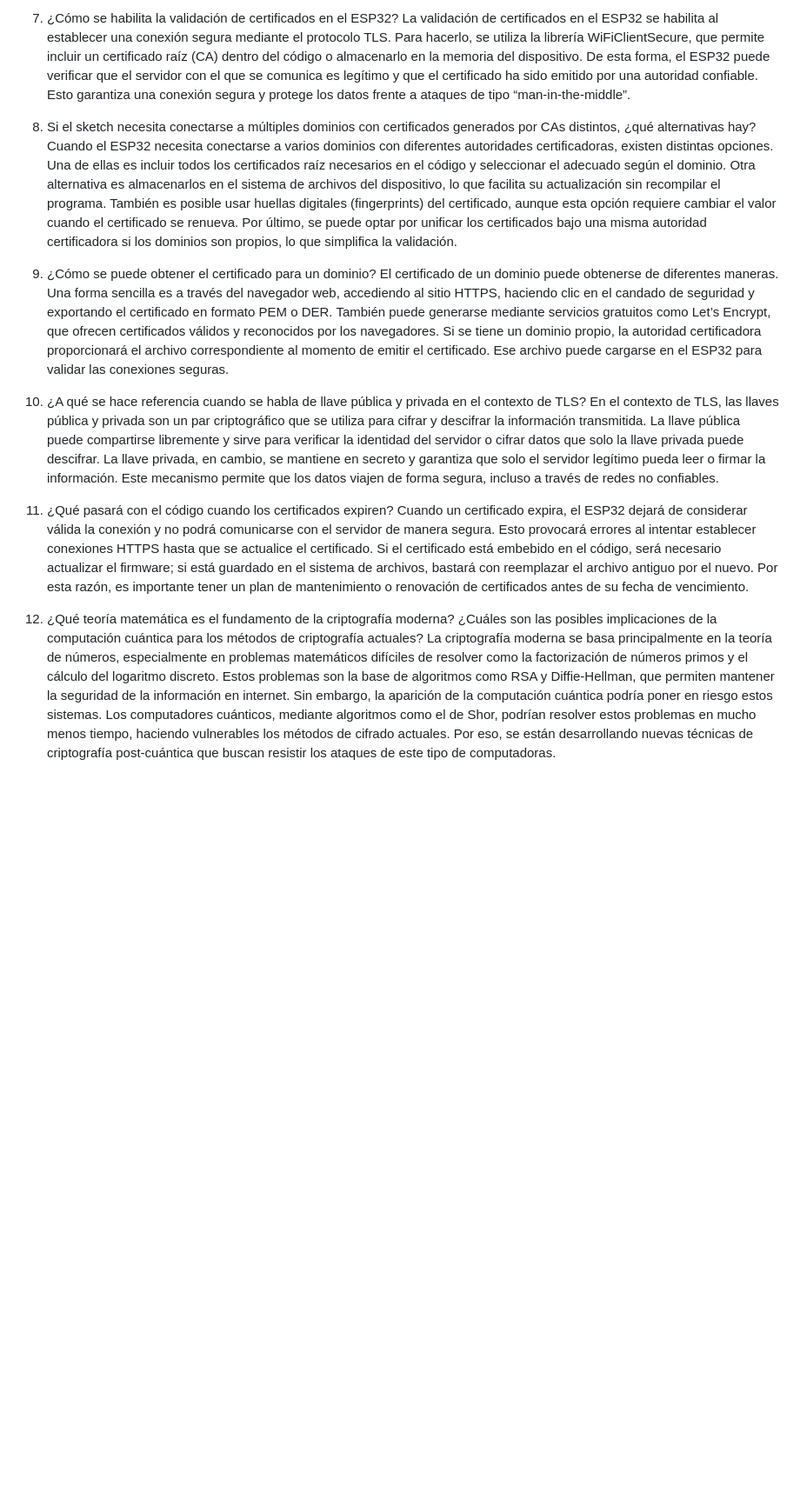
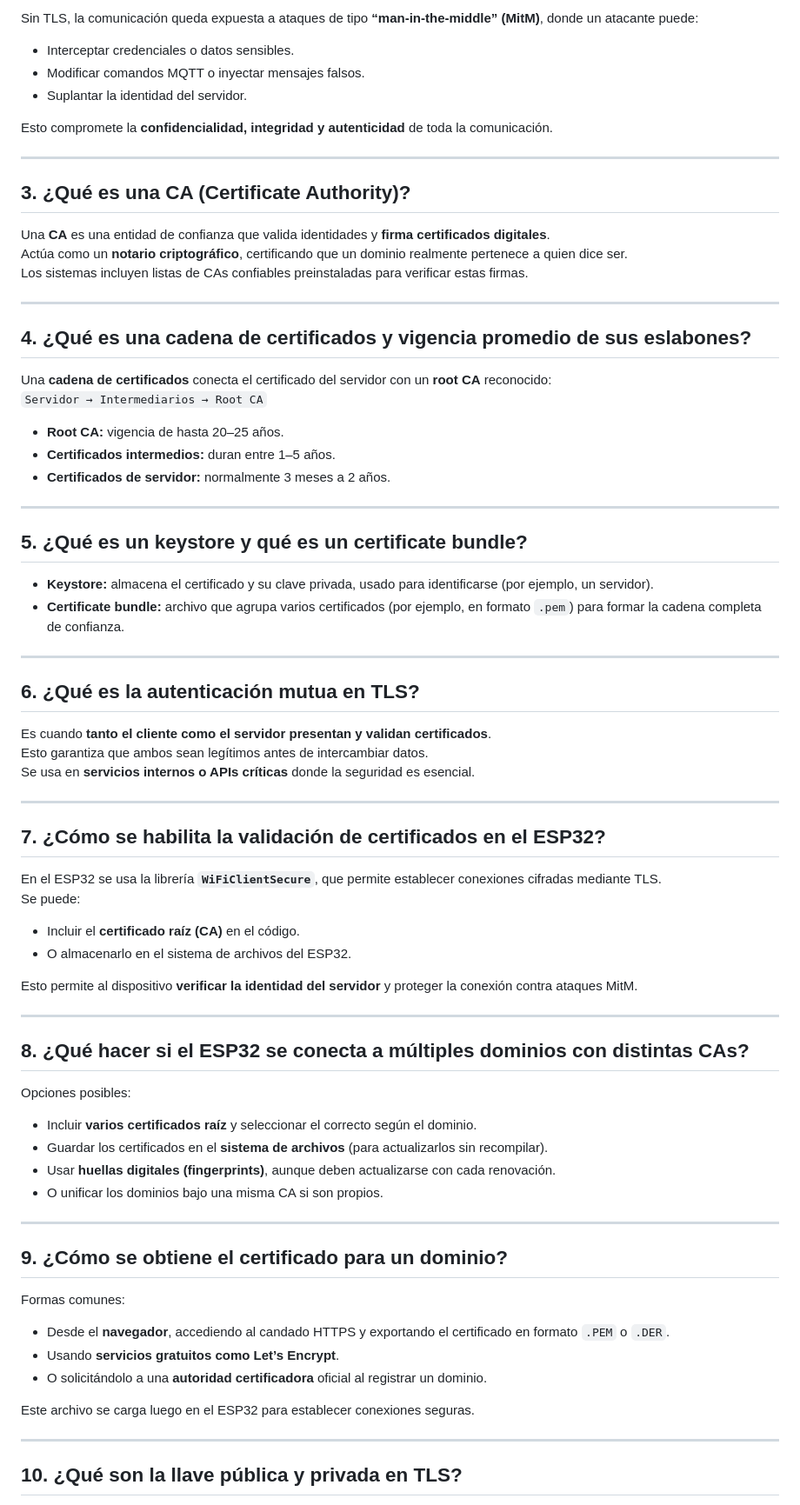
Before and after one commit to Juanart15/Control-de-Carrito, a Markdown page: docs/Certificates.md, the part around one of its changes. Shown at 87% size. GitHub-like rendering; blank space fills up the shorter version.

```diff
--- a/docs/Certificates.md
+++ b/docs/Certificates.md
@@ -19,18 +16,78 @@ Es cuando no solo el cliente valida al servidor, sino que el servidor también p
 
-7. ¿Cómo se habilita la validación de certificados en el ESP32?
-La validación de certificados en el ESP32 se habilita al establecer una conexión segura mediante el protocolo TLS. Para hacerlo, se utiliza la librería WiFiClientSecure, que permite incluir un certificado raíz (CA) dentro del código o almacenarlo en la memoria del dispositivo. De esta forma, el ESP32 puede verificar que el servidor con el que se comunica es legítimo y que el certificado ha sido emitido por una autoridad confiable. Esto garantiza una conexión segura y protege los datos frente a ataques de tipo “man-in-the-middle”.
+Sin TLS, la comunicación queda expuesta a ataques de tipo **“man-in-the-middle” (MitM)**, donde un atacante puede:
+- Interceptar credenciales o datos sensibles.
+- Modificar comandos MQTT o inyectar mensajes falsos.
+- Suplantar la identidad del servidor.
 
-8. Si el sketch necesita conectarse a múltiples dominios con certificados generados por CAs distintos, ¿qué alternativas hay?
-Cuando el ESP32 necesita conectarse a varios dominios con diferentes autoridades certificadoras, existen distintas opciones. Una de ellas es incluir todos los certificados raíz necesarios en el código y seleccionar el adecuado según el dominio. Otra alternativa es almacenarlos en el sistema de archivos del dispositivo, lo que facilita su actualización sin recompilar el programa. También es posible usar huellas digitales (fingerprints) del certificado, aunque esta opción requiere cambiar el valor cuando el certificado se renueva. Por último, se puede optar por unificar los certificados bajo una misma autoridad certificadora si los dominios son propios, lo que simplifica la validación.
+Esto compromete la **confidencialidad, integridad y autenticidad** de toda la comunicación.
 
-9. ¿Cómo se puede obtener el certificado para un dominio?
-El certificado de un dominio puede obtenerse de diferentes maneras. Una forma sencilla es a través del navegador web, accediendo al sitio HTTPS, haciendo clic en el candado de seguridad y exportando el certificado en formato PEM o DER. También puede generarse mediante servicios gratuitos como Let’s Encrypt, que ofrecen certificados válidos y reconocidos por los navegadores. Si se tiene un dominio propio, la autoridad certificadora proporcionará el archivo correspondiente al momento de emitir el certificado. Ese archivo puede cargarse en el ESP32 para validar las conexiones seguras.
+---
 
-10. ¿A qué se hace referencia cuando se habla de llave pública y privada en el contexto de TLS?
-En el contexto de TLS, las llaves pública y privada son un par criptográfico que se utiliza para cifrar y descifrar la información transmitida. La llave pública puede compartirse libremente y sirve para verificar la identidad del servidor o cifrar datos que solo la llave privada puede descifrar. La llave privada, en cambio, se mantiene en secreto y garantiza que solo el servidor legítimo pueda leer o firmar la información. Este mecanismo permite que los datos viajen de forma segura, incluso a través de redes no confiables.
+## 3. ¿Qué es una CA (Certificate Authority)?
 
-11. ¿Qué pasará con el código cuando los certificados expiren?
-Cuando un certificado expira, el ESP32 dejará de considerar válida la conexión y no podrá comunicarse con el servidor de manera segura. Esto provocará errores al intentar establecer conexiones HTTPS hasta que se actualice el certificado. Si el certificado está embebido en el código, será necesario actualizar el firmware; si está guardado en el sistema de archivos, bastará con reemplazar el archivo antiguo por el nuevo. Por esta razón, es importante tener un plan de mantenimiento o renovación de certificados antes de su fecha de vencimiento.
+Una **CA** es una entidad de confianza que valida identidades y **firma certificados digitales**.
+Actúa como un **notario criptográfico**, certificando que un dominio realmente pertenece a quien dice ser.
+Los sistemas incluyen listas de CAs confiables preinstaladas para verificar estas firmas.
 
-12. ¿Qué teoría matemática es el fundamento de la criptografía moderna? ¿Cuáles son las posibles implicaciones de la computación cuántica para los métodos de criptografía actuales?
-La criptografía moderna se basa principalmente en la teoría de números, especialmente en problemas matemáticos difíciles de resolver como la factorización de números primos y el cálculo del logaritmo discreto. Estos problemas son la base de algoritmos como RSA y Diffie-Hellman, que permiten mantener la seguridad de la información en internet. Sin embargo, la aparición de la computación cuántica podría poner en riesgo estos sistemas. Los computadores cuánticos, mediante algoritmos como el de Shor, podrían resolver estos problemas en mucho menos tiempo, haciendo vulnerables los métodos de cifrado actuales. Por eso, se están desarrollando nuevas técnicas de criptografía post-cuántica que buscan resistir los ataques de este tipo de computadoras.
+---
+
+## 4. ¿Qué es una cadena de certificados y vigencia promedio de sus eslabones?
+
+Una **cadena de certificados** conecta el certificado del servidor con un **root CA** reconocido:
+`Servidor → Intermediarios → Root CA`
+
+- **Root CA:** vigencia de hasta 20–25 años.
+- **Certificados intermedios:** duran entre 1–5 años.
+- **Certificados de servidor:** normalmente 3 meses a 2 años.
+
+---
+
+## 5. ¿Qué es un keystore y qué es un certificate bundle?
+
+- **Keystore:** almacena el certificado y su clave privada, usado para identificarse (por ejemplo, un servidor).
+- **Certificate bundle:** archivo que agrupa varios certificados (por ejemplo, en formato `.pem`) para formar la cadena completa de confianza.
+
+---
+
+## 6. ¿Qué es la autenticación mutua en TLS?
+
+Es cuando **tanto el cliente como el servidor presentan y validan certificados**.
+Esto garantiza que ambos sean legítimos antes de intercambiar datos.
+Se usa en **servicios internos o APIs críticas** donde la seguridad es esencial.
+
+---
+
+## 7. ¿Cómo se habilita la validación de certificados en el ESP32?
+
+En el ESP32 se usa la librería **`WiFiClientSecure`**, que permite establecer conexiones cifradas mediante TLS.
+Se puede:
+- Incluir el **certificado raíz (CA)** en el código.
+- O almacenarlo en el sistema de archivos del ESP32.
+
+Esto permite al dispositivo **verificar la identidad del servidor** y proteger la conexión contra ataques MitM.
+
+---
+
+## 8. ¿Qué hacer si el ESP32 se conecta a múltiples dominios con distintas CAs?
+
+Opciones posibles:
+- Incluir **varios certificados raíz** y seleccionar el correcto según el dominio.
+- Guardar los certificados en el **sistema de archivos** (para actualizarlos sin recompilar).
+- Usar **huellas digitales (fingerprints)**, aunque deben actualizarse con cada renovación.
+- O unificar los dominios bajo una misma CA si son propios.
+
+---
+
+## 9. ¿Cómo se obtiene el certificado para un dominio?
+
+Formas comunes:
+- Desde el **navegador**, accediendo al candado HTTPS y exportando el certificado en formato `.PEM` o `.DER`.
+- Usando **servicios gratuitos como Let’s Encrypt**.
+- O solicitándolo a una **autoridad certificadora** oficial al registrar un dominio.
+
+Este archivo se carga luego en el ESP32 para establecer conexiones seguras.
+
+---
+
+## 10. ¿Qué son la llave pública y privada en TLS?
+
```
Also changed, not shown: other parts of docs/Certificates.md (+50 -17 lines).
